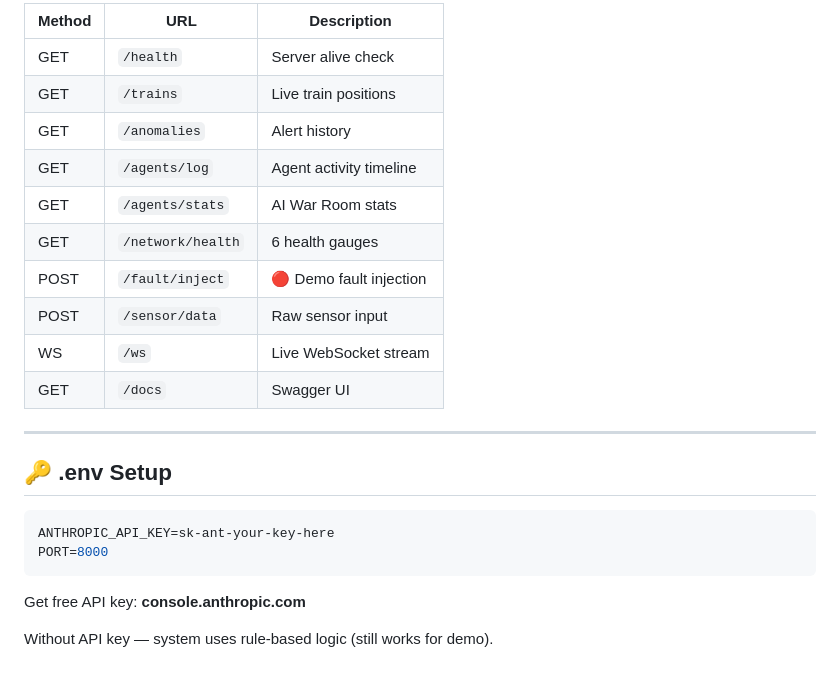
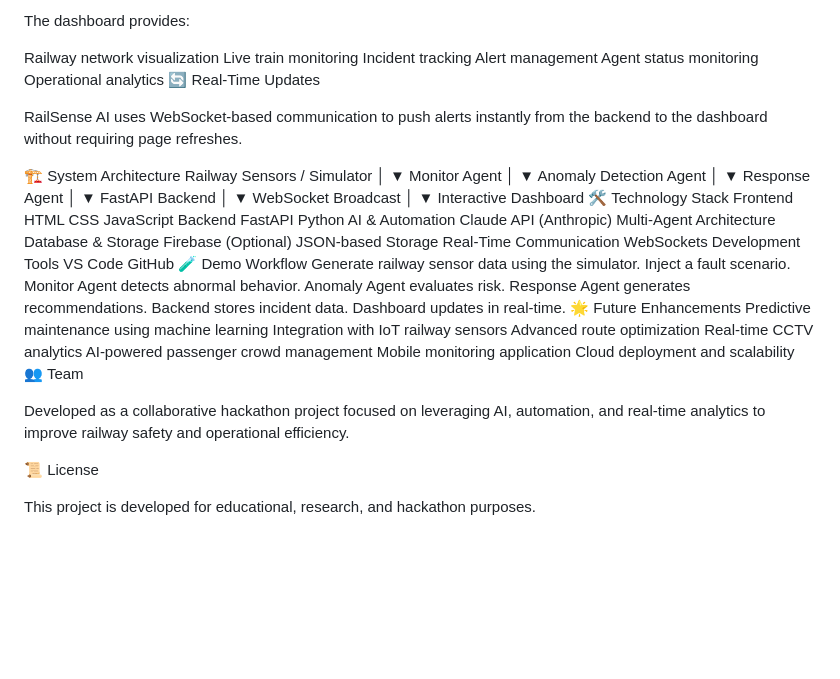
Before and after one commit to samruddhi28605/RailSense-AI, a Markdown page: README.md, the part around one of its changes. GitHub-like rendering; blank space fills up the shorter version.

````diff
--- a/README.md
+++ b/README.md
@@ -79,25 +65,75 @@ railsense-integrated/
 
-| Method | URL | Description |
-|--------|-----|-------------|
-| GET | `/health` | Server alive check |
-| GET | `/trains` | Live train positions |
-| GET | `/anomalies` | Alert history |
-| GET | `/agents/log` | Agent activity timeline |
-| GET | `/agents/stats` | AI War Room stats |
-| GET | `/network/health` | 6 health gauges |
-| POST | `/fault/inject` | 🔴 Demo fault injection |
-| POST | `/sensor/data` | Raw sensor input |
-| WS | `/ws` | Live WebSocket stream |
-| GET | `/docs` | Swagger UI |
+The dashboard provides:
 
----
+Railway network visualization
+Live train monitoring
+Incident tracking
+Alert management
+Agent status monitoring
+Operational analytics
+🔄 Real-Time Updates
 
-## 🔑 .env Setup
+RailSense AI uses WebSocket-based communication to push alerts instantly from the backend to the dashboard without requiring page refreshes.
 
-```env
-ANTHROPIC_API_KEY=sk-ant-your-key-here
-PORT=8000
-```
-Get free API key: **console.anthropic.com**
+🏗️ System Architecture
+Railway Sensors / Simulator
+            │
+            ▼
+     Monitor Agent
+            │
+            ▼
+  Anomaly Detection Agent
+            │
+            ▼
+     Response Agent
+            │
+            ▼
+       FastAPI Backend
+            │
+            ▼
+     WebSocket Broadcast
+            │
+            ▼
+     Interactive Dashboard
+🛠️ Technology Stack
+Frontend
+HTML
+CSS
+JavaScript
+Backend
+FastAPI
+Python
+AI & Automation
+Claude API (Anthropic)
+Multi-Agent Architecture
+Database & Storage
+Firebase (Optional)
+JSON-based Storage
+Real-Time Communication
+WebSockets
+Development Tools
+VS Code
+GitHub
+🧪 Demo Workflow
+Generate railway sensor data using the simulator.
+Inject a fault scenario.
+Monitor Agent detects abnormal behavior.
+Anomaly Agent evaluates risk.
+Response Agent generates recommendations.
+Backend stores incident data.
+Dashboard updates in real-time.
+🌟 Future Enhancements
+Predictive maintenance using machine learning
+Integration with IoT railway sensors
+Advanced route optimization
+Real-time CCTV analytics
+AI-powered passenger crowd management
+Mobile monitoring application
+Cloud deployment and scalability
+👥 Team
 
-Without API key — system uses rule-based logic (still works for demo).
+Developed as a collaborative hackathon project focused on leveraging AI, automation, and real-time analytics to improve railway safety and operational efficiency.
+
+📜 License
+
+This project is developed for educational, research, and hackathon purposes.
````
Also changed, not shown: other parts of README.md (+49 -63 lines).
